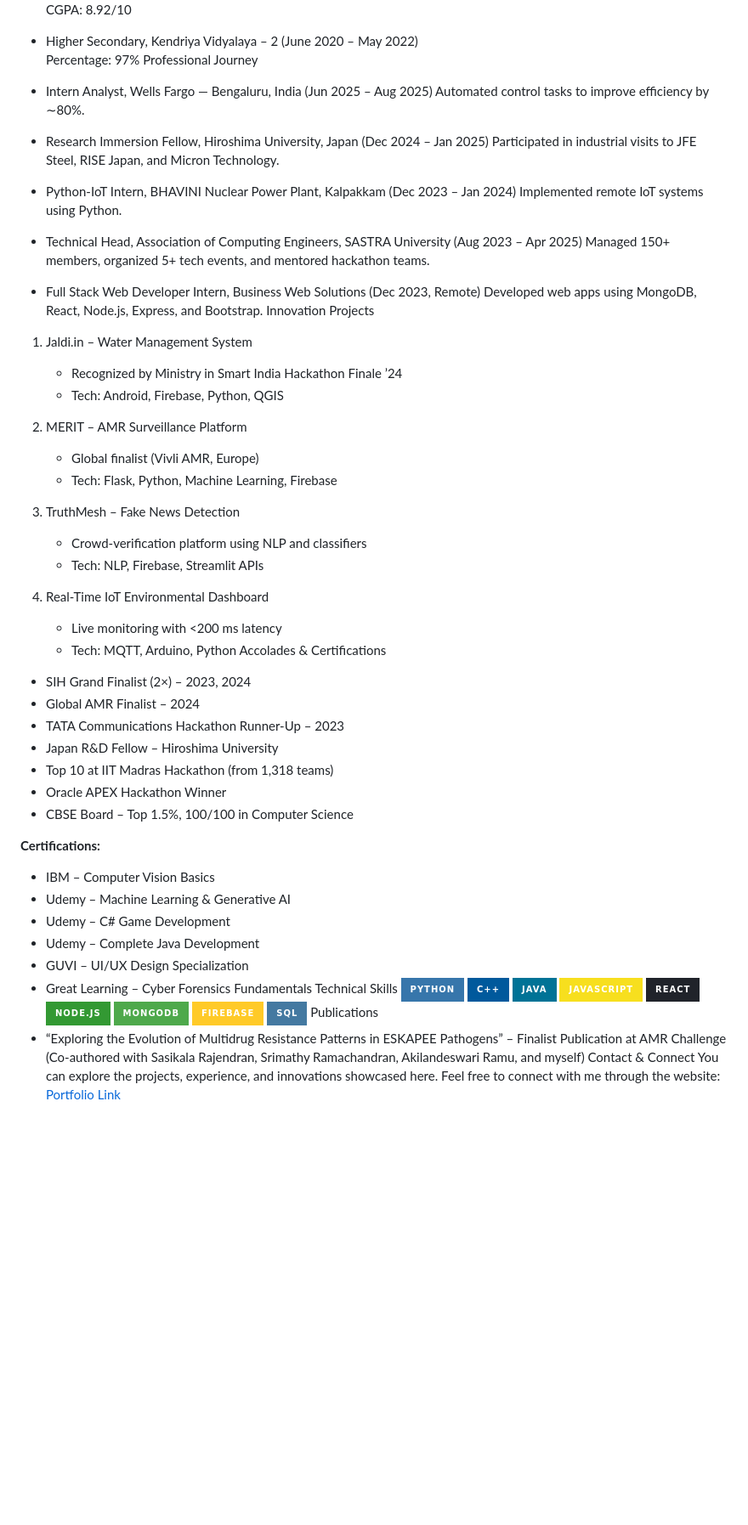
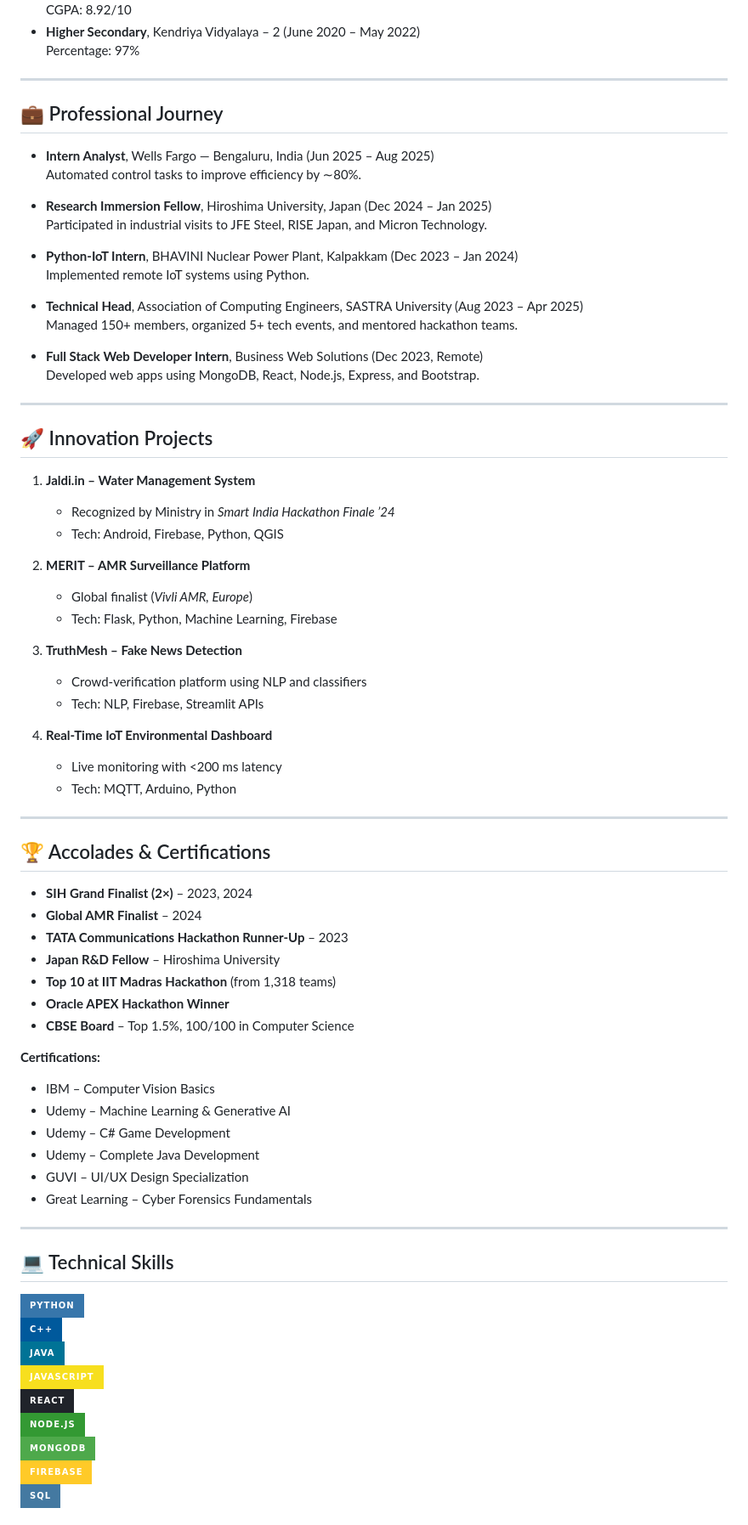
Before and after one commit to Yashwenth27/YashwenthS, a Markdown page: README.md, the part around one of its changes. Shown at 85% size. Rendered like a GitHub page; badges without logos; blank space fills up the shorter version.

```diff
--- a/README.md
+++ b/README.md
@@ -6,46 +12,54 @@ Education
   CGPA: 8.92/10
+- **Higher Secondary**, Kendriya Vidyalaya – 2 (June 2020 – May 2022)
+  Percentage: 97%
 
-- Higher Secondary, Kendriya Vidyalaya – 2 (June 2020 – May 2022)
-  Percentage: 97%
-Professional Journey
-- Intern Analyst, Wells Fargo — Bengaluru, India (Jun 2025 – Aug 2025)
+---
+
+## 💼 Professional Journey
+- **Intern Analyst**, Wells Fargo — Bengaluru, India (Jun 2025 – Aug 2025)
   Automated control tasks to improve efficiency by ∼80%.
 
-- Research Immersion Fellow, Hiroshima University, Japan (Dec 2024 – Jan 2025)
+- **Research Immersion Fellow**, Hiroshima University, Japan (Dec 2024 – Jan 2025)
   Participated in industrial visits to JFE Steel, RISE Japan, and Micron Technology.
 
-- Python‑IoT Intern, BHAVINI Nuclear Power Plant, Kalpakkam (Dec 2023 – Jan 2024)
+- **Python-IoT Intern**, BHAVINI Nuclear Power Plant, Kalpakkam (Dec 2023 – Jan 2024)
   Implemented remote IoT systems using Python.
 
-- Technical Head, Association of Computing Engineers, SASTRA University (Aug 2023 – Apr 2025)
+- **Technical Head**, Association of Computing Engineers, SASTRA University (Aug 2023 – Apr 2025)
   Managed 150+ members, organized 5+ tech events, and mentored hackathon teams.
 
-- Full Stack Web Developer Intern, Business Web Solutions (Dec 2023, Remote)
+- **Full Stack Web Developer Intern**, Business Web Solutions (Dec 2023, Remote)
   Developed web apps using MongoDB, React, Node.js, Express, and Bootstrap.
-Innovation Projects
-1. Jaldi.in – Water Management System
-   - Recognized by Ministry in Smart India Hackathon Finale ’24
+
+---
+
+## 🚀 Innovation Projects
+1. **Jaldi.in – Water Management System**
+   - Recognized by Ministry in *Smart India Hackathon Finale ’24*
    - Tech: Android, Firebase, Python, QGIS
 
-2. MERIT – AMR Surveillance Platform
-   - Global finalist (Vivli AMR, Europe)
+2. **MERIT – AMR Surveillance Platform**
+   - Global finalist (*Vivli AMR, Europe*)
    - Tech: Flask, Python, Machine Learning, Firebase
 
-3. TruthMesh – Fake News Detection
-   - Crowd‑verification platform using NLP and classifiers
+3. **TruthMesh – Fake News Detection**
+   - Crowd-verification platform using NLP and classifiers
    - Tech: NLP, Firebase, Streamlit APIs
 
-4. Real-Time IoT Environmental Dashboard
+4. **Real-Time IoT Environmental Dashboard**
    - Live monitoring with <200 ms latency
    - Tech: MQTT, Arduino, Python
-Accolades & Certifications
-- SIH Grand Finalist (2×) – 2023, 2024
-- Global AMR Finalist – 2024
-- TATA Communications Hackathon Runner-Up – 2023
-- Japan R&D Fellow – Hiroshima University
-- Top 10 at IIT Madras Hackathon (from 1,318 teams)
-- Oracle APEX Hackathon Winner
-- CBSE Board – Top 1.5%, 100/100 in Computer Science
+
+---
+
+## 🏆 Accolades & Certifications
+- **SIH Grand Finalist (2×)** – 2023, 2024
+- **Global AMR Finalist** – 2024
+- **TATA Communications Hackathon Runner-Up** – 2023
+- **Japan R&D Fellow** – Hiroshima University
+- **Top 10 at IIT Madras Hackathon** (from 1,318 teams)
+- **Oracle APEX Hackathon Winner**
+- **CBSE Board** – Top 1.5%, 100/100 in Computer Science
 
 **Certifications:**
 - IBM – Computer Vision Basics
@@ -54,10 +68,17 @@ Accolades & Certifications
 - Udemy – Complete Java Development
 - GUVI – UI/UX Design Specialization
 - Great Learning – Cyber Forensics Fundamentals
-Technical Skills
-![Python](https://img.shields.io/badge/Python-3776AB?style=for-the-badge&logo=python&logoColor=white) ![C++](https://img.shields.io/badge/C++-00599C?style=for-the-badge&logo=cplusplus&logoColor=white) ![Java](https://img.shields.io/badge/Java-007396?style=for-the-badge&logo=java&logoColor=white) ![JavaScript](https://img.shields.io/badge/JavaScript-F7DF1E?style=for-the-badge&logo=javascript&logoColor=black) ![React](https://img.shields.io/badge/React-20232A?style=for-the-badge&logo=react&logoColor=61DAFB) ![Node.js](https://img.shields.io/badge/Node.js-339933?style=for-the-badge&logo=node-dot-js&logoColor=white) ![MongoDB](https://img.shields.io/badge/MongoDB-4EA94B?style=for-the-badge&logo=mongodb&logoColor=white) ![Firebase](https://img.shields.io/badge/Firebase-FFCA28?style=for-the-badge&logo=firebase&logoColor=black) ![SQL](https://img.shields.io/badge/SQL-4479A1?style=for-the-badge&logo=mysql&logoColor=white)
-Publications
-- “Exploring the Evolution of Multidrug Resistance Patterns in ESKAPEE Pathogens” – Finalist Publication at AMR Challenge
-  (Co-authored with Sasikala Rajendran, Srimathy Ramachandran, Akilandeswari Ramu, and myself)
-Contact & Connect
-You can explore the projects, experience, and innovations showcased here. Feel free to connect with me through the website: [Portfolio Link](https://yashwenth27.github.io/YashwenthS/)
+
+---
+
+## 💻 Technical Skills
+![Python](https://img.shields.io/badge/Python-3776AB?style=for-the-badge&logo=python&logoColor=white)
+![C++](https://img.shields.io/badge/C++-00599C?style=for-the-badge&logo=cplusplus&logoColor=white)
+![Java](https://img.shields.io/badge/Java-007396?style=for-the-badge&logo=java&logoColor=white)
+![JavaScript](https://img.shields.io/badge/JavaScript-F7DF1E?style=for-the-badge&logo=javascript&logoColor=black)
+![React](https://img.shields.io/badge/React-20232A?style=for-the-badge&logo=react&logoColor=61DAFB)
+![Node.js](https://img.shields.io/badge/Node.js-339933?style=for-the-badge&logo=node-dot-js&logoColor=white)
+![MongoDB](https://img.shields.io/badge/MongoDB-4EA94B?style=for-the-badge&logo=mongodb&logoColor=white)
+![Firebase](https://img.shields.io/badge/Firebase-FFCA28?style=for-the-badge&logo=firebase&logoColor=black)
+![SQL](https://img.shields.io/badge/SQL-4479A1?style=for-the-badge&logo=mysql&logoColor=white)
+
```
Also changed, not shown: other parts of README.md (+23 -4 lines).
